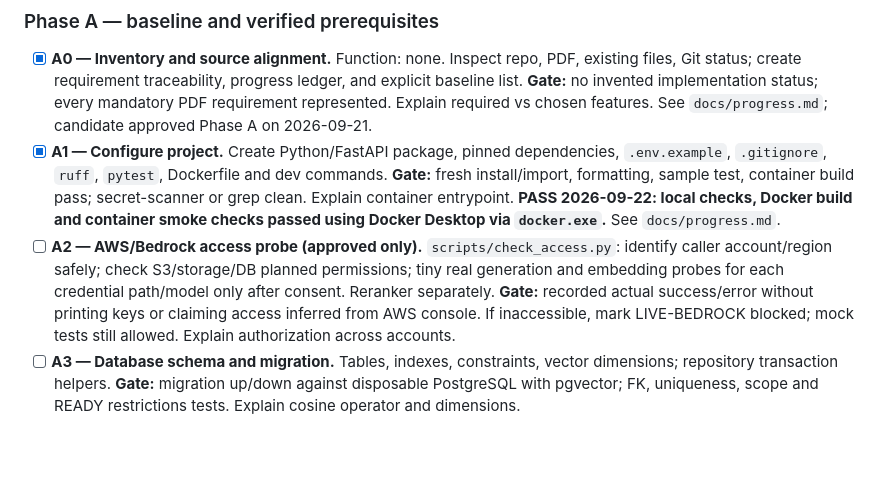
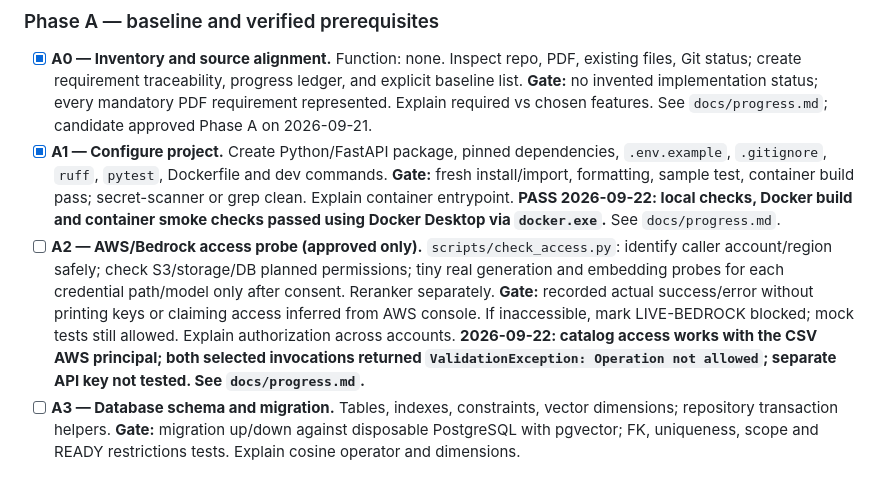
Before and after one commit to AditHash/rag-system, a Markdown page: plan.md, the part around the change. Drawn GitHub-style; blank space fills up the shorter version.

```diff
--- a/plan.md
+++ b/plan.md
@@ -89,7 +89,7 @@ Every task has exactly the progression **inspect → implement → unit tests
 
 - [x] **A0 — Inventory and source alignment.** Function: none. Inspect repo, PDF, existing files, Git status; create requirement traceability, progress ledger, and explicit baseline list. **Gate:** no invented implementation status; every mandatory PDF requirement represented. Explain required vs chosen features. See `docs/progress.md`; candidate approved Phase A on 2026-09-21.
 - [x] **A1 — Configure project.** Create Python/FastAPI package, pinned dependencies, `.env.example`, `.gitignore`, `ruff`, `pytest`, Dockerfile and dev commands. **Gate:** fresh install/import, formatting, sample test, container build pass; secret-scanner or grep clean. Explain container entrypoint. **PASS 2026-09-22: local checks, Docker build and container smoke checks passed using Docker Desktop via `docker.exe`.** See `docs/progress.md`.
-- [ ] **A2 — AWS/Bedrock access probe (approved only).** `scripts/check_access.py`: identify caller account/region safely; check S3/storage/DB planned permissions; tiny real generation and embedding probes for each credential path/model only after consent. Reranker separately. **Gate:** recorded actual success/error without printing keys or claiming access inferred from AWS console. If inaccessible, mark LIVE-BEDROCK blocked; mock tests still allowed. Explain authorization across accounts.
+- [ ] **A2 — AWS/Bedrock access probe (approved only).** `scripts/check_access.py`: identify caller account/region safely; check S3/storage/DB planned permissions; tiny real generation and embedding probes for each credential path/model only after consent. Reranker separately. **Gate:** recorded actual success/error without printing keys or claiming access inferred from AWS console. If inaccessible, mark LIVE-BEDROCK blocked; mock tests still allowed. Explain authorization across accounts. **2026-09-22: catalog access works with the CSV AWS principal; both selected invocations returned `ValidationException: Operation not allowed`; separate API key not tested. See `docs/progress.md`.**
 - [ ] **A3 — Database schema and migration.** Tables, indexes, constraints, vector dimensions; repository transaction helpers. **Gate:** migration up/down against disposable PostgreSQL with pgvector; FK, uniqueness, scope and READY restrictions tests. Explain cosine operator and dimensions.
 
 ### Phase B — small ingestion functions, then endpoints
```
Also changed, not shown: docs/assessment-traceability.md (+8 -0 lines), docs/progress.md (+23 -0 lines).
